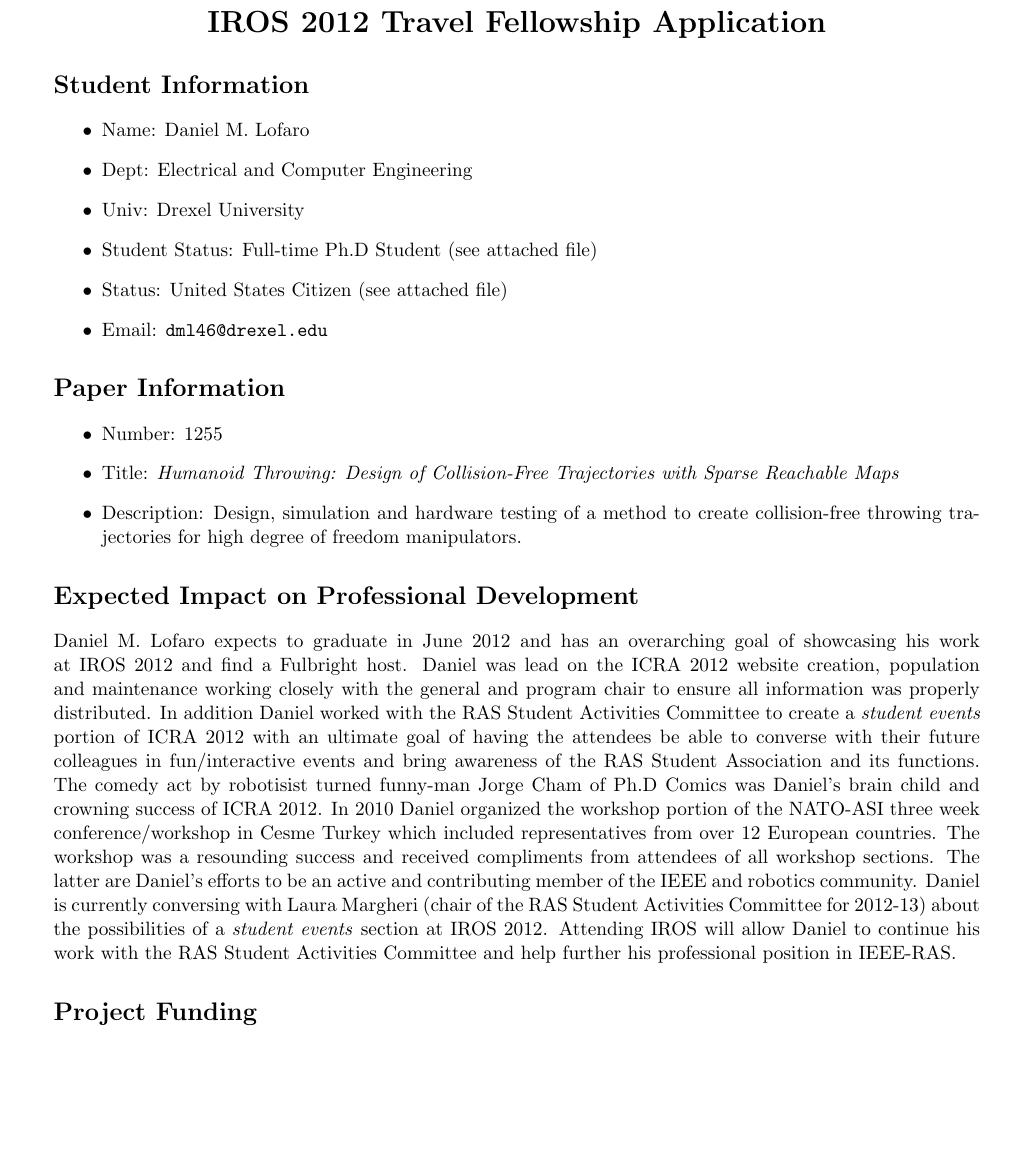
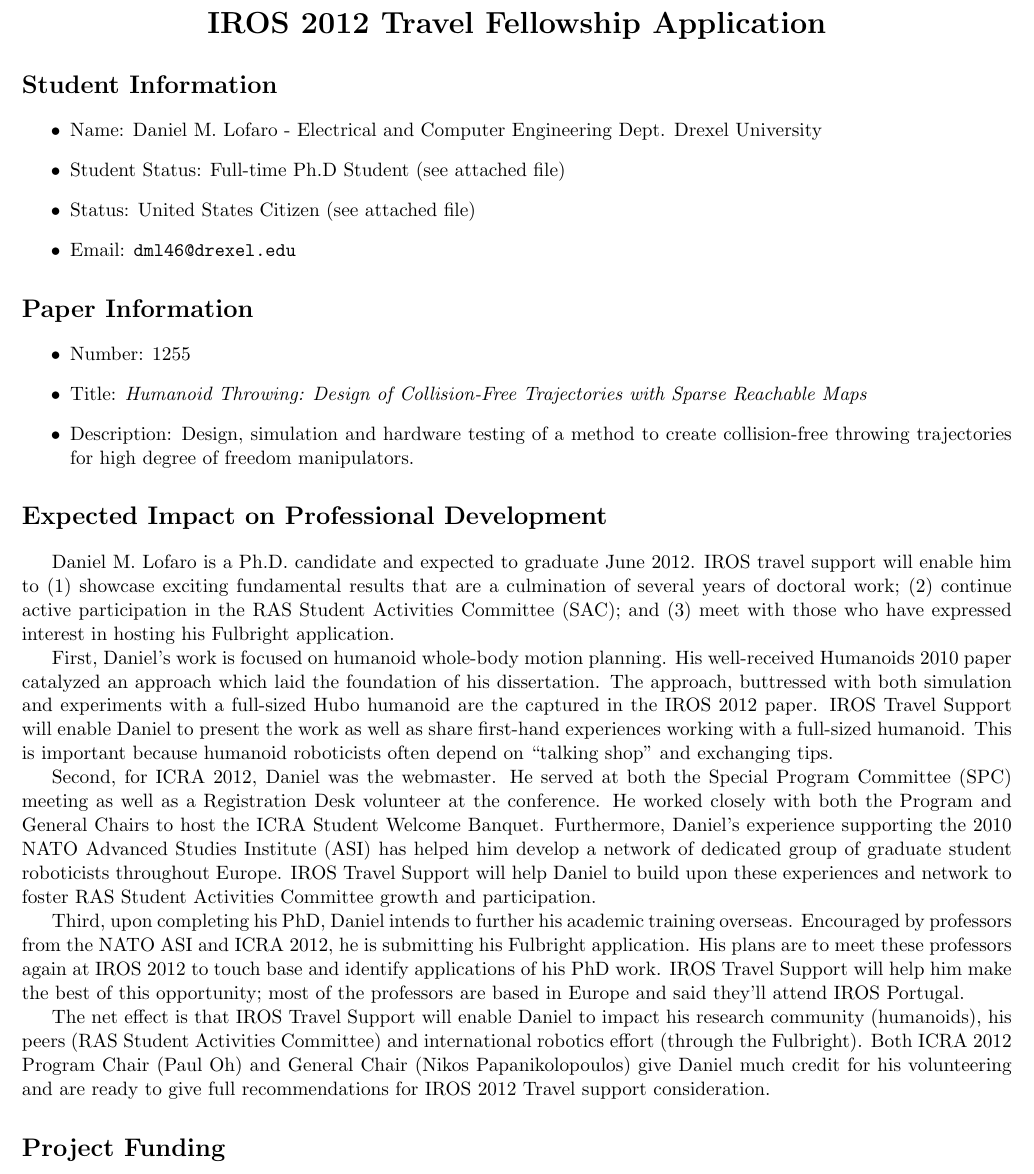
Before and after one commit to thedancomplex/iros2012-nsf-travel-support, a LaTeX document (dLofaro-iros2012-nsf-travel-support.tex): part of the page, cut so that both start at the same text, the shorter picture padded with empty space. Compiled offline with pdfLaTeX.

Commit message:
final version dr oh changed the whole thing

```diff
--- a/dLofaro-iros2012-nsf-travel-support.tex
+++ b/dLofaro-iros2012-nsf-travel-support.tex
@@ -1,5 +1,7 @@
 \documentclass[11pt,a4paper,oneside]{report}
-\usepackage[margin=0.5in]{geometry}
+\usepackage[margin=0.25in]{geometry}
+\usepackage{indentfirst}
+
 
 
 \pagestyle{empty}
@@ -16,9 +18,7 @@
 
 \section*{Student Information}
 \begin{itemize}
-\item Name: Daniel M. Lofaro
-\item Dept: Electrical and Computer Engineering
-\item Univ: Drexel University
+\item Name: Daniel M. Lofaro - Electrical and Computer Engineering Dept. Drexel University
 \item Student Status: Full-time Ph.D Student (see attached file)
 \item Status: United States Citizen (see attached file)
 \item Email: \tt{dml46@drexel.edu}
@@ -34,26 +34,16 @@
 
 
 \section*{Expected Impact on Professional Development}
-Daniel M. Lofaro expects to graduate in June 2012 and has an overarching goal of showcasing his work at IROS 2012 and find a Fulbright host.
-Daniel was lead on the ICRA 2012 website creation, population and maintenance working closely with the general and program chair to ensure all information was properly distributed.
-In addition Daniel worked with the RAS Student Activities Committee to create a \textit{student events} portion of ICRA 2012 with an ultimate goal of having the attendees be able to converse with their future colleagues in fun/interactive events and bring awareness of the RAS Student Association and its functions.
-The comedy act by robotisist turned funny-man Jorge Cham of Ph.D Comics was Daniel's brain child and crowning success of ICRA 2012.
-In 2010 Daniel organized the workshop portion of the NATO-ASI three week conference/workshop in Cesme Turkey which included representatives from over 12 European countries.
-The workshop was a resounding success and received compliments from attendees of all workshop sections.
-The latter are Daniel's efforts to be an active and contributing member of the IEEE and robotics community.
-Daniel is currently conversing with Laura Margheri (chair of the RAS Student Activities Committee for 2012-13) about the possibilities of a \textit{student events} section at IROS 2012.
-Attending IROS will allow Daniel to continue his work with the RAS Student Activities Committee and help further his professional position in IEEE-RAS.
 
-%From June 2011 to May 2012 Daniel worked as was working closely with the general and program chair of ICRA 2012 and was the lead
-%is to become a teaching/research faculty at a university in the United States of America.
-%Daniel believes that the key for his and America's continuing success in science and engineering stems from successes with international research collaboration.
-%Since 2008 Daniel has been focusing on improving his international collaboration, a desired trait in the Science, Technology, Engineering, and Mathematics (STEM) fields.
-%The next critical step needed for Daniel to achieve his overarching goal is to become a Fulbright fellow giving him key international collaboration experience.
-%Becoming a Fulbright fellow will set Daniel apart from his peers of similar education and background.
-%The expected impact of participating in IROS 2012 is allowing Daniel to find a foreign advisor willing to have him as a Fulbright fellow.
-%IROS 2012 is an international event with numerous of Daniel's foreign colleagues in his field of study, thus it is the ideal setting for him to find an advisor for Fulbright.
-%The new and strengthened relationships morphed from ICRA 2012 will play a key roll in Daniel's acceptance to the highly respected and competitive Fulbright fellowship program.
-%The latter gives Daniel key experience needed for his professional development and achieving his overarching goal of becoming a teaching/research faculty at a university in the United States of America.
+Daniel M. Lofaro is a Ph.D. candidate and expected to graduate June 2012.  IROS travel support will enable him to (1) showcase exciting fundamental results that are a culmination of several years of doctoral work; (2) continue active participation in the RAS Student Activities Committee (SAC); and (3) meet with those who have expressed interest in hosting his Fulbright application.
+
+First, Daniel's work is focused on humanoid whole-body motion planning.  His well-received Humanoids 2010 paper catalyzed an approach which laid the foundation of his dissertation.  The approach, buttressed with both simulation and experiments with a full-sized Hubo humanoid are the captured in the IROS 2012 paper.  IROS Travel Support will enable Daniel to present the work as well as share first-hand experiences working with a full-sized humanoid.  This is important because humanoid roboticists often depend on ``talking shop'' and exchanging tips.
+
+Second, for ICRA 2012, Daniel was the webmaster.  He served at both the Special Program Committee (SPC) meeting as well as a Registration Desk volunteer at the conference.  He worked closely with both the Program and General Chairs to host the ICRA Student Welcome Banquet.  Furthermore, Daniel's experience supporting the 2010 NATO Advanced Studies Institute (ASI) has helped him develop a network of dedicated group of graduate student roboticists throughout Europe.  IROS Travel Support will help Daniel to build upon these experiences and network to foster RAS Student Activities Committee growth and participation.
+
+Third, upon completing his PhD, Daniel intends to further his academic training overseas.  Encouraged by professors from the NATO ASI and ICRA 2012, he is submitting his Fulbright application.  His plans are to meet these professors again at IROS 2012 to touch base and identify applications of his PhD work.  IROS Travel Support will help him make the best of this opportunity; most of the professors are based in Europe and said they'll attend IROS Portugal.
+
+The net effect is that IROS Travel Support will enable Daniel to impact his research community (humanoids), his peers (RAS Student Activities Committee) and international robotics effort (through the Fulbright).  Both ICRA 2012 Program Chair (Paul Oh) and General Chair (Nikos Papanikolopoulos) give Daniel much credit for his volunteering and are ready to give full recommendations for IROS 2012 Travel support consideration.
 
 
 \section*{Project Funding}
```
